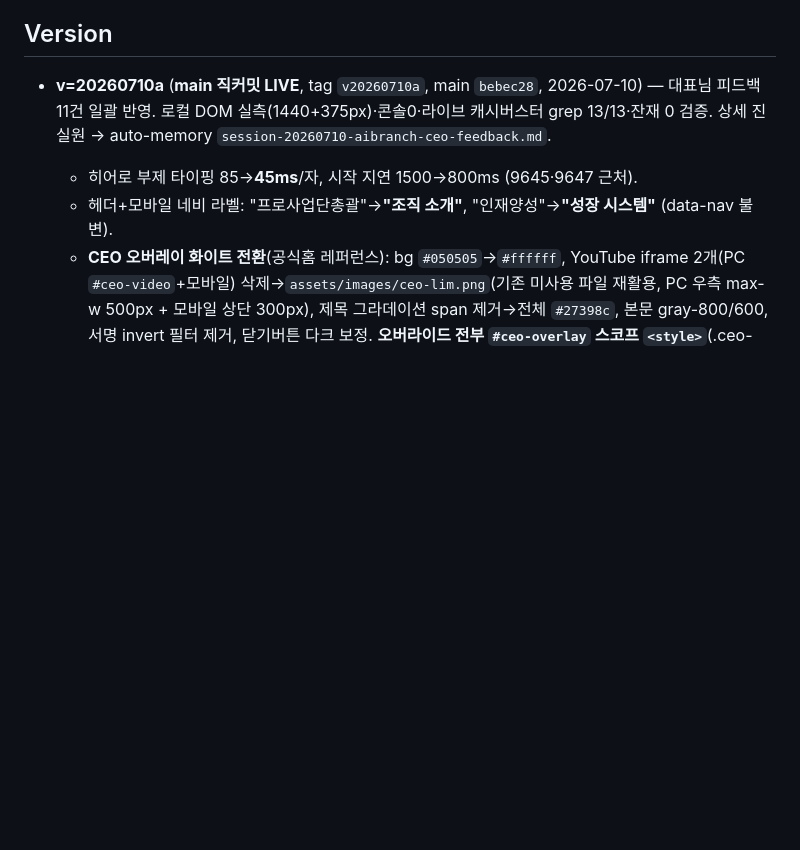
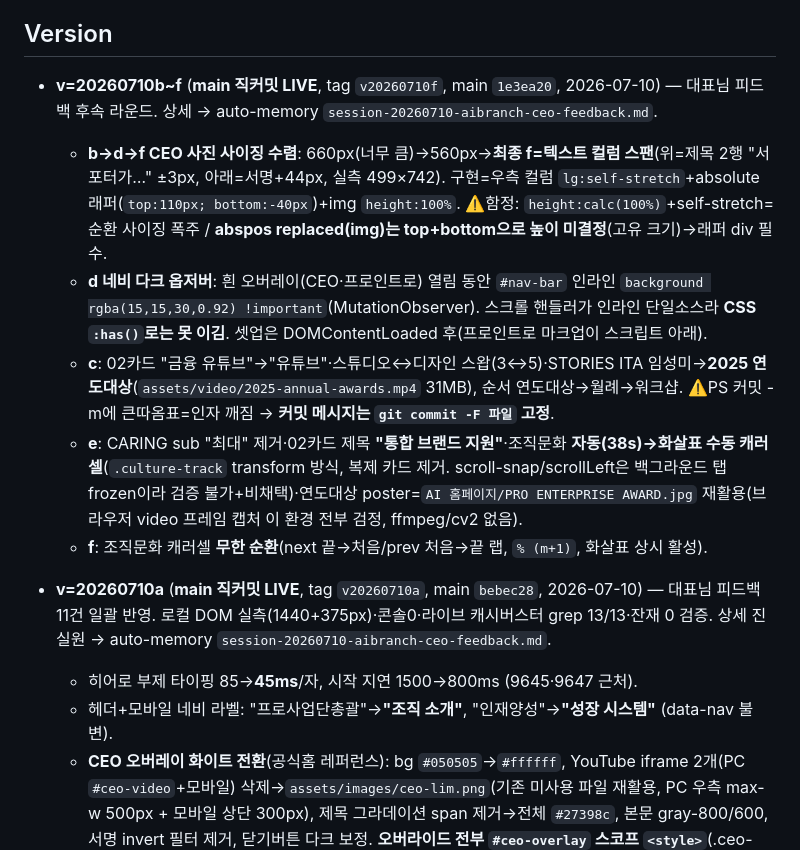
Before and after one commit to proenterpriseai/Pro_ai-branch, a Markdown page: CLAUDE.md, the part around the change. Drawn GitHub-style; blank space fills up the shorter version.

Commit message:
docs(claude): Version v=20260710b~f 기록

```diff
--- a/CLAUDE.md
+++ b/CLAUDE.md
@@ -237,6 +237,12 @@ sessionStorage._flag_sol_pdf='true'; location.reload();
 
 ## Version
 
+- **v=20260710b~f** (**main 직커밋 LIVE**, tag `v20260710f`, main `1e3ea20`, 2026-07-10) — 대표님 피드백 후속 라운드. 상세 → auto-memory `session-20260710-aibranch-ceo-feedback.md`.
+  - **b→d→f CEO 사진 사이징 수렴**: 660px(너무 큼)→560px→**최종 f=텍스트 컬럼 스팬**(위=제목 2행 "서포터가…" ±3px, 아래=서명+44px, 실측 499×742). 구현=우측 컬럼 `lg:self-stretch`+absolute 래퍼(`top:110px; bottom:-40px`)+img `height:100%`. ⚠️함정: `height:calc(100%)`+self-stretch=순환 사이징 폭주 / **abspos replaced(img)는 top+bottom으로 높이 미결정**(고유 크기)→래퍼 div 필수.
+  - **d 네비 다크 옵저버**: 흰 오버레이(CEO·프로인트로) 열림 동안 `#nav-bar` 인라인 `background rgba(15,15,30,0.92) !important`(MutationObserver). 스크롤 핸들러가 인라인 단일소스라 **CSS `:has()`로는 못 이김**. 셋업은 DOMContentLoaded 후(프로인트로 마크업이 스크립트 아래).
+  - **c**: 02카드 "금융 유튜브"→"유튜브"·스튜디오↔디자인 스왑(3↔5)·STORIES ITA 임성미→**2025 연도대상**(`assets/video/2025-annual-awards.mp4` 31MB), 순서 연도대상→월례→워크샵. ⚠️PS 커밋 -m에 큰따옴표=인자 깨짐 → **커밋 메시지는 `git commit -F 파일` 고정**.
+  - **e**: CARING sub "최대" 제거·02카드 제목 **"통합 브랜드 지원"**·조직문화 **자동(38s)→화살표 수동 캐러셀**(`.culture-track` transform 방식, 복제 카드 제거. scroll-snap/scrollLeft은 백그라운드 탭 frozen이라 검증 불가+비채택)·연도대상 poster=`AI 홈페이지/PRO ENTERPRISE AWARD.jpg` 재활용(브라우저 video 프레임 캡처 이 환경 전부 검정, ffmpeg/cv2 없음).
+  - **f**: 조직문화 캐러셀 **무한 순환**(next 끝→처음/prev 처음→끝 랩, `% (m+1)`, 화살표 상시 활성).
 - **v=20260710a** (**main 직커밋 LIVE**, tag `v20260710a`, main `bebec28`, 2026-07-10) — 대표님 피드백 11건 일괄 반영. 로컬 DOM 실측(1440+375px)·콘솔0·라이브 캐시버스터 grep 13/13·잔재 0 검증. 상세 진실원 → auto-memory `session-20260710-aibranch-ceo-feedback.md`.
   - 히어로 부제 타이핑 85→**45ms**/자, 시작 지연 1500→800ms (9645·9647 근처).
   - 헤더+모바일 네비 라벨: "프로사업단총괄"→**"조직 소개"**, "인재양성"→**"성장 시스템"** (data-nav 불변).
```
